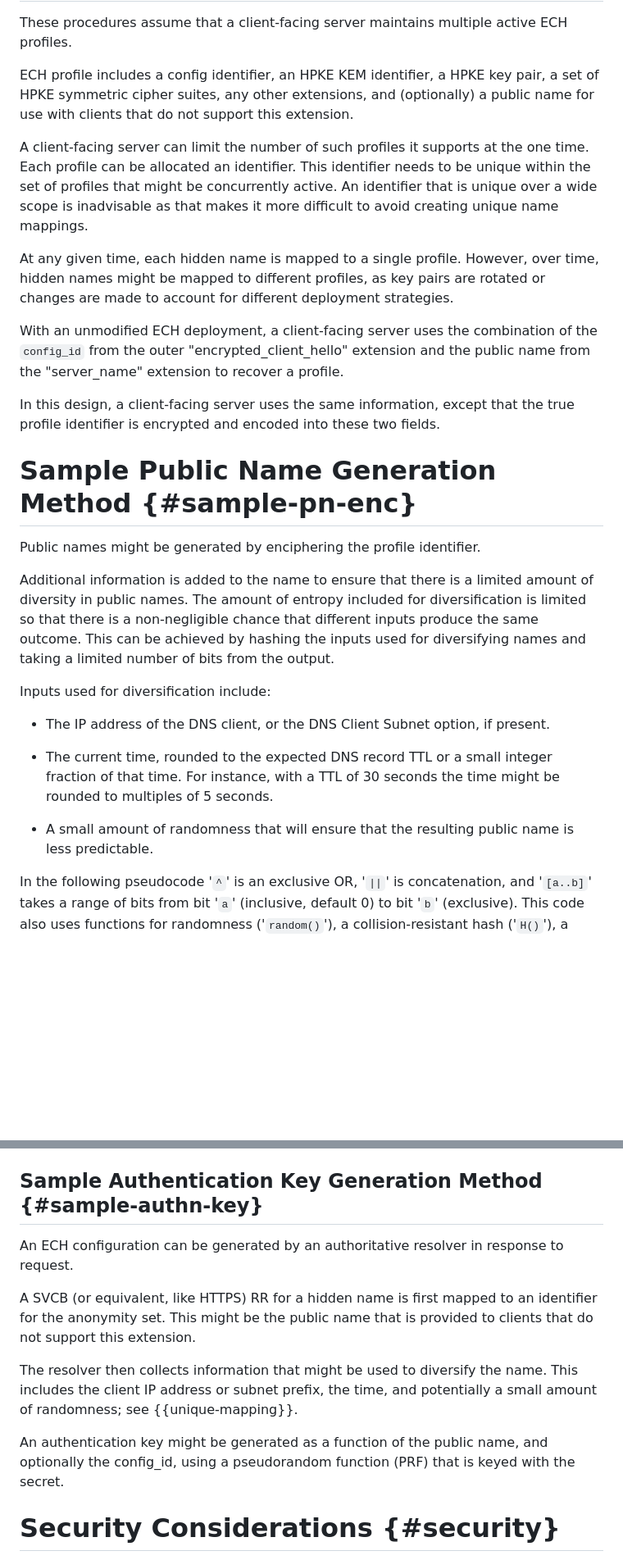
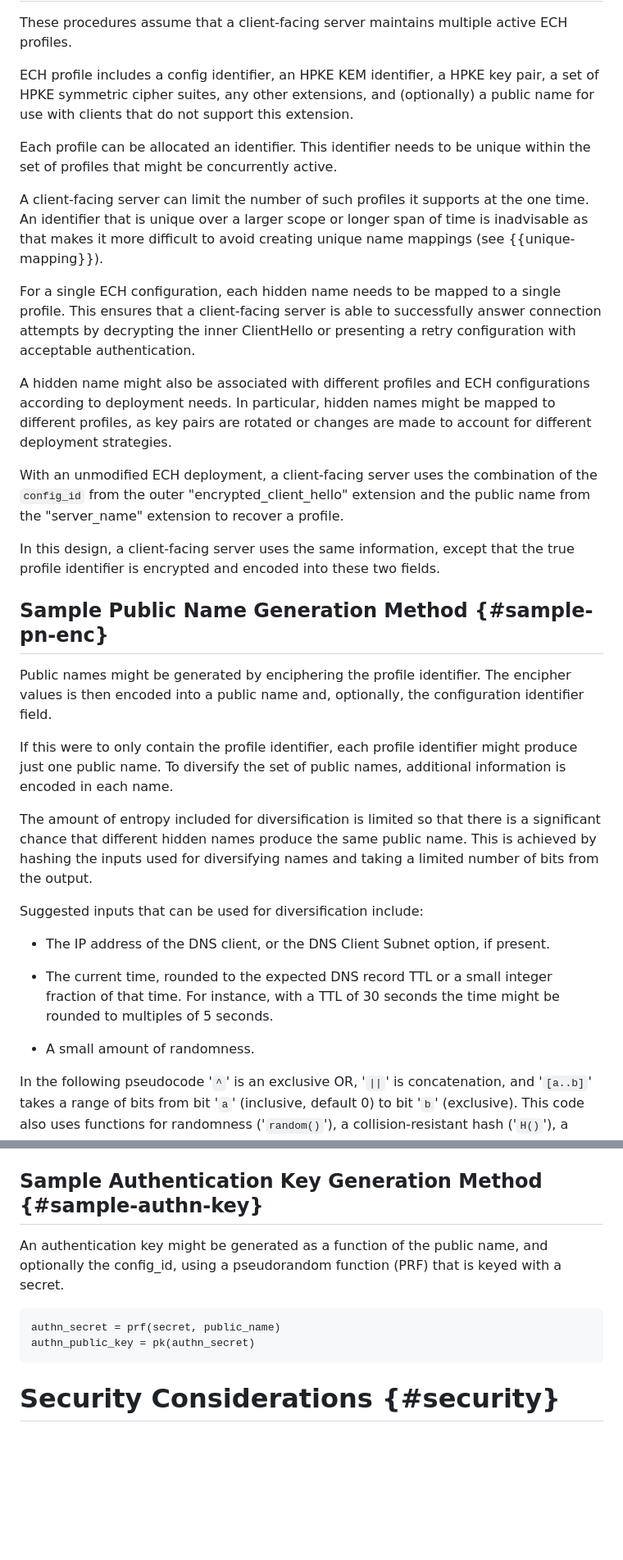
Before and after one commit to martinthomson/ech-pnmasq, a Markdown page: draft-thomson-tls-ech-pnmasq.md, 2 parts joined by grey strips. Shown: that part at 82% size. GitHub-like rendering; blank space fills up the shorter version.

```diff
--- a/draft-thomson-tls-ech-pnmasq.md
+++ b/draft-thomson-tls-ech-pnmasq.md
@@ -381,17 +431,29 @@ any other extensions,
 and (optionally) a public name for use with clients
 that do not support this extension.
 
-A client-facing server can limit the number of such profiles
-it supports at the one time.
 Each profile can be allocated an identifier.
 This identifier needs to be unique
 within the set of profiles that might be concurrently active.
-An identifier that is unique over a wide scope
+
+A client-facing server can limit the number of such profiles
+it supports at the one time.
+An identifier that is unique
+over a larger scope or longer span of time
 is inadvisable as that makes it more difficult
-to avoid creating unique name mappings.
+to avoid creating unique name mappings (see {{unique-mapping}}).
 
-At any given time, each hidden name is mapped to a single profile.
-However, over time,
+For a single ECH configuration,
+each hidden name needs to be mapped to a single profile.
+This ensures that a client-facing server
+is able to successfully answer connection attempts
+by decrypting the inner ClientHello
+or presenting a retry configuration with acceptable authentication.
+
+A hidden name might also be associated
+with different profiles
+and ECH configurations
+according to deployment needs.
+In particular,
 hidden names might be mapped to different profiles,
 as key pairs are rotated
 or changes are made to account for different deployment strategies.
@@ -408,20 +470,26 @@ except that the true profile identifier is encrypted
 and encoded into these two fields.
 
 
-# Sample Public Name Generation Method {#sample-pn-enc}
+## Sample Public Name Generation Method {#sample-pn-enc}
 
 Public names might be generated by
 enciphering the profile identifier.
+The encipher values is then encoded into a public name
+and, optionally, the configuration identifier field.
 
-Additional information is added to the name to ensure
-that there is a limited amount of diversity in public names.
+If this were to only contain the profile identifier,
+each profile identifier might produce just one public name.
+To diversify the set of public names,
+additional information is encoded in each name.
+
 The amount of entropy included for diversification is limited
-so that there is a non-negligible chance that
-different inputs produce the same outcome.
-This can be achieved by hashing the inputs used for diversifying names
+so that there is a significant chance that
+different hidden names produce the same public name.
+This is achieved by hashing the inputs used for diversifying names
 and taking a limited number of bits from the output.
 
-Inputs used for diversification include:
+Suggested inputs that can be used for diversification
+include:
 
 * The IP address of the DNS client,
   or the DNS Client Subnet option,
@@ -433,8 +501,7 @@ Inputs used for diversification include:
   For instance, with a TTL of 30 seconds
   the time might be rounded to multiples of 5 seconds.
 
-* A small amount of randomness that will
-  ensure that the resulting public name is less predictable.
+* A small amount of randomness.
 
 In the following pseudocode
 '`^`' is an exclusive OR,
@@ -599,26 +674,14 @@ likely results in a longer name).
 
 ## Sample Authentication Key Generation Method {#sample-authn-key}
 
-An ECH configuration can be generated by
-an authoritative resolver
-in response to request.
-
-A SVCB (or equivalent, like HTTPS) RR for a hidden name
-is first mapped to an identifier for the anonymity set.
-This might be the public name
-that is provided to clients
-that do not support this extension.
-
-The resolver then collects information
-that might be used to diversify the name.
-This includes the client IP address or subnet prefix,
-the time,
-and potentially a small amount of randomness;
-see {{unique-mapping}}.
-
 An authentication key might be generated as a function of the public name,
 and optionally the config_id,
-using a pseudorandom function (PRF) that is keyed with the secret.
+using a pseudorandom function (PRF) that is keyed with a secret.
+
+~~~ pseudocode
+authn_secret = prf(secret, public_name)
+authn_public_key = pk(authn_secret)
+~~~
 
 
 # Security Considerations {#security}
```
Also changed, not shown: other parts of draft-thomson-tls-ech-pnmasq.md (+115 -31 lines).
